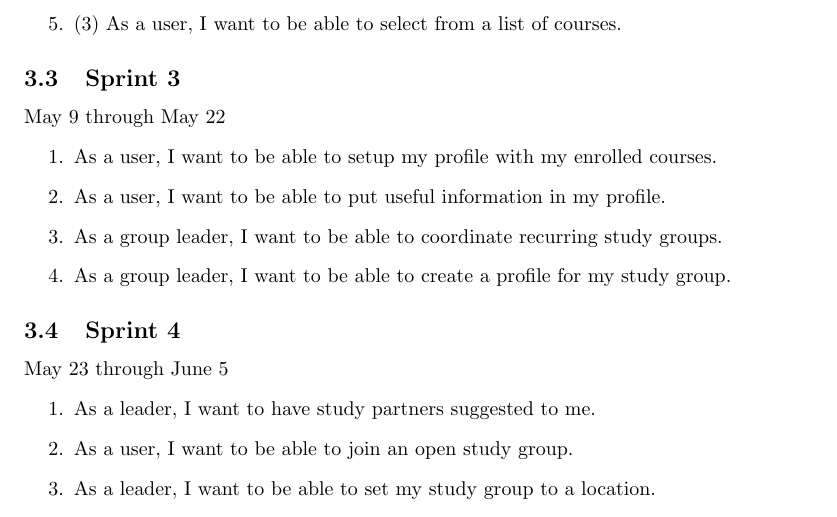
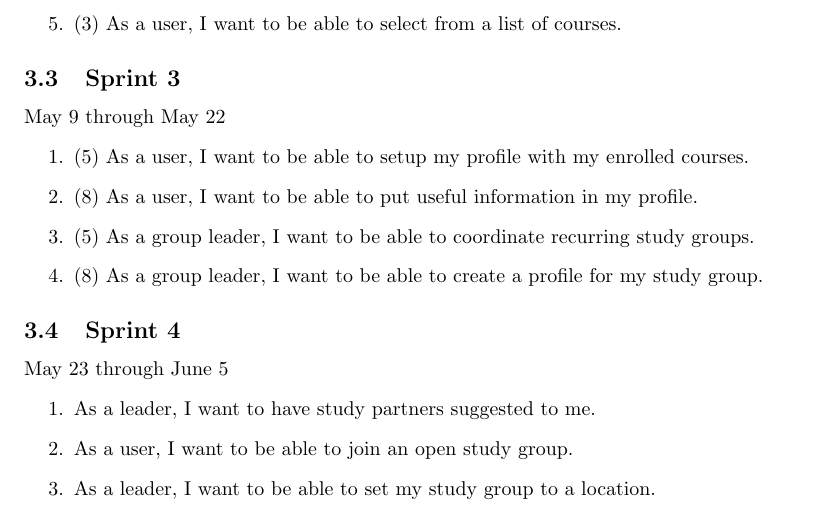
Before and after one commit to mmaall/StudySlug, a LaTeX document (documentation/studyslug_plan_release.tex): part of page 2 of 2, cut so that both start at the same text. Compiled offline with pdfLaTeX.

Commit message:
release plan for sprint 3

```diff
--- a/documentation/studyslug_plan_release.tex
+++ b/documentation/studyslug_plan_release.tex
@@ -63,10 +63,10 @@ Team Members:       Pete Wilcox         pcwilcox@ucsc.edu
     \subsection{Sprint 3}
     May 9 through May 22
     \begin{enumerate}
-        \item As a user, I want to be able to setup my profile with my enrolled courses.
-        \item As a user, I want to be able to put useful information in my profile.
-        \item As a group leader, I want to be able to coordinate recurring study groups.
-        \item As a group leader, I want to be able to create a profile for my study group.
+        \item (5) As a user, I want to be able to setup my profile with my enrolled courses.
+        \item (8) As a user, I want to be able to put useful information in my profile.
+        \item (5) As a group leader, I want to be able to coordinate recurring study groups.
+        \item (8) As a group leader, I want to be able to create a profile for my study group.
     \end{enumerate}
 
     \subsection{Sprint 4}
```
Also changed, not shown: documentation/studyslug_plan_release.pdf (deleted), 6 other files.
